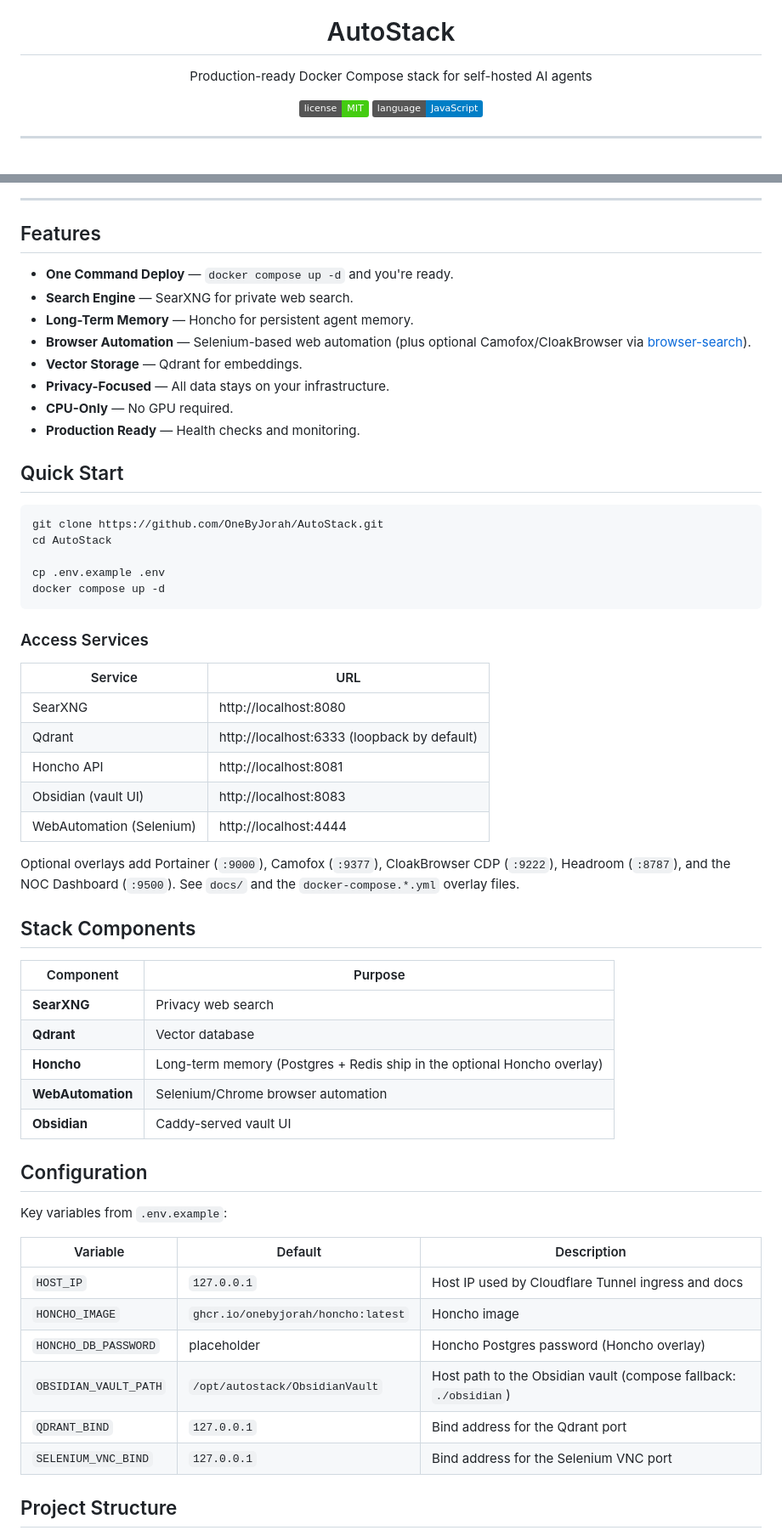
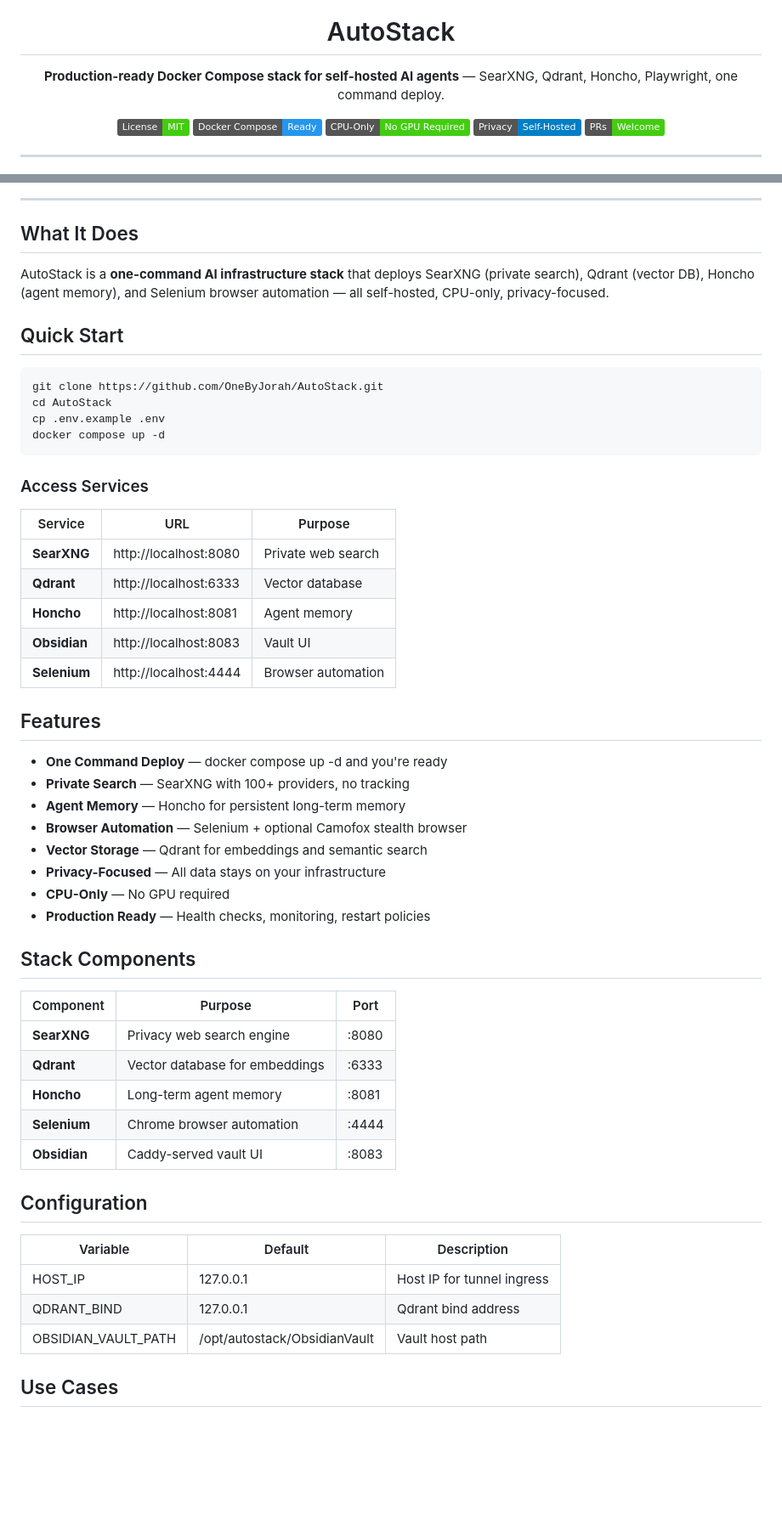
Before and after one commit to OneByJorah/AutoStack, a Markdown page: README.md, 2 parts joined by grey strips. Shown at 85% size. GitHub-like rendering; badges without logos; blank space fills up the shorter version.

Commit message:
docs: overhaul README with badges, service table, and architecture

````diff
--- a/README.md
+++ b/README.md
@@ -4,10 +4,14 @@
 
 # AutoStack
 
-Production-ready Docker Compose stack for self-hosted AI agents
+**Production-ready Docker Compose stack for self-hosted AI agents** — SearXNG, Qdrant, Honcho, Playwright, one command deploy.
 
-![License](https://img.shields.io/badge/license-MIT-brightgreen)
-![Language](https://img.shields.io/badge/language-JavaScript-blue)
+[![License: MIT](https://img.shields.io/badge/License-MIT-brightgreen.svg)](LICENSE)
+[![Docker](https://img.shields.io/badge/Docker_Compose-Ready-2496ED?logo=docker&logoColor=fff)](https://docker.com)
+[![CPU](https://img.shields.io/badge/CPU--Only-No%20GPU%20Required-brightgreen)]()
+[![Privacy](https://img.shields.io/badge/Privacy-Self--Hosted-blue)]()
+[![PRs Welcome](https://img.shields.io/badge/PRs-Welcome-brightgreen)](CONTRIBUTING.md)
+
 </div>
 
 ---
@@ -21,60 +23,56 @@ Production-ready Docker Compose stack for self-hosted AI agents
 ---
 
-## Features
+## What It Does
 
-- **One Command Deploy** — `docker compose up -d` and you're ready.
-- **Search Engine** — SearXNG for private web search.
-- **Long-Term Memory** — Honcho for persistent agent memory.
-- **Browser Automation** — Selenium-based web automation (plus optional Camofox/CloakBrowser via [browser-search](browser-search/)).
-- **Vector Storage** — Qdrant for embeddings.
-- **Privacy-Focused** — All data stays on your infrastructure.
-- **CPU-Only** — No GPU required.
-- **Production Ready** — Health checks and monitoring.
+AutoStack is a **one-command AI infrastructure stack** that deploys SearXNG (private search), Qdrant (vector DB), Honcho (agent memory), and Selenium browser automation — all self-hosted, CPU-only, privacy-focused.
 
 ## Quick Start
 
 ```bash
 git clone https://github.com/OneByJorah/AutoStack.git
 cd AutoStack
-
 cp .env.example .env
 docker compose up -d
 ```
 
 ### Access Services
 
-| Service | URL |
-|---------|-----|
-| SearXNG | http://localhost:8080 |
-| Qdrant | http://localhost:6333 (loopback by default) |
-| Honcho API | http://localhost:8081 |
-| Obsidian (vault UI) | http://localhost:8083 |
-| WebAutomation (Selenium) | http://localhost:4444 |
+| Service | URL | Purpose |
+|---------|-----|---------|
+| **SearXNG** | http://localhost:8080 | Private web search |
+| **Qdrant** | http://localhost:6333 | Vector database |
+| **Honcho** | http://localhost:8081 | Agent memory |
+| **Obsidian** | http://localhost:8083 | Vault UI |
+| **Selenium** | http://localhost:4444 | Browser automation |
 
-Optional overlays add Portainer (`:9000`), Camofox (`:9377`), CloakBrowser CDP (`:9222`), Headroom (`:8787`), and the NOC Dashboard (`:9500`). See `docs/` and the `docker-compose.*.yml` overlay files.
+## Features
+
+- **One Command Deploy** — docker compose up -d and you're ready
+- **Private Search** — SearXNG with 100+ providers, no tracking
+- **Agent Memory** — Honcho for persistent long-term memory
+- **Browser Automation** — Selenium + optional Camofox stealth browser
+- **Vector Storage** — Qdrant for embeddings and semantic search
+- **Privacy-Focused** — All data stays on your infrastructure
+- **CPU-Only** — No GPU required
+- **Production Ready** — Health checks, monitoring, restart policies
 
 ## Stack Components
 
-| Component | Purpose |
-|-----------|---------|
-| **SearXNG** | Privacy web search |
-| **Qdrant** | Vector database |
-| **Honcho** | Long-term memory (Postgres + Redis ship in the optional Honcho overlay) |
-| **WebAutomation** | Selenium/Chrome browser automation |
-| **Obsidian** | Caddy-served vault UI |
+| Component | Purpose | Port |
+|-----------|---------|------|
+| **SearXNG** | Privacy web search engine | :8080 |
+| **Qdrant** | Vector database for embeddings | :6333 |
+| **Honcho** | Long-term agent memory | :8081 |
+| **Selenium** | Chrome browser automation | :4444 |
+| **Obsidian** | Caddy-served vault UI | :8083 |
 
 ## Configuration
 
-Key variables from `.env.example`:
-
 | Variable | Default | Description |
 |----------|---------|-------------|
-| `HOST_IP` | `127.0.0.1` | Host IP used by Cloudflare Tunnel ingress and docs |
-| `HONCHO_IMAGE` | `ghcr.io/onebyjorah/honcho:latest` | Honcho image |
-| `HONCHO_DB_PASSWORD` | placeholder | Honcho Postgres password (Honcho overlay) |
-| `OBSIDIAN_VAULT_PATH` | `/opt/autostack/ObsidianVault` | Host path to the Obsidian vault (compose fallback: `./obsidian`) |
-| `QDRANT_BIND` | `127.0.0.1` | Bind address for the Qdrant port |
-| `SELENIUM_VNC_BIND` | `127.0.0.1` | Bind address for the Selenium VNC port |
+| HOST_IP | 127.0.0.1 | Host IP for tunnel ingress |
+| QDRANT_BIND | 127.0.0.1 | Qdrant bind address |
+| OBSIDIAN_VAULT_PATH | /opt/autostack/ObsidianVault | Vault host path |
 
-## Project Structure
+## Use Cases
 
````
Also changed, not shown: other parts of README.md (+5 -21 lines).
